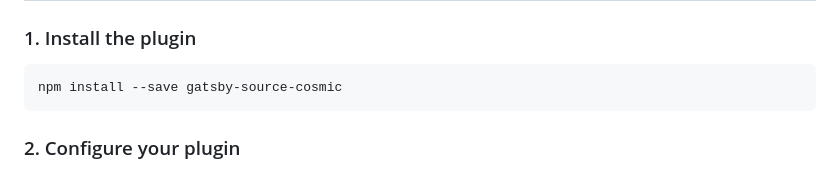
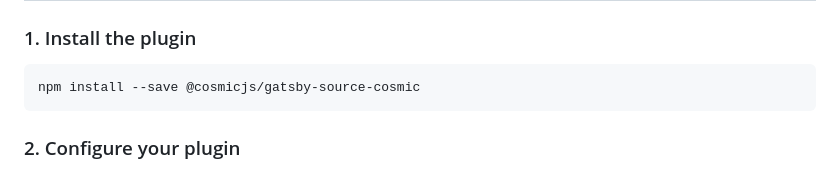
Before and after one commit to cosmicjs/gatsby-source-cosmic, a Markdown page: README.md, the part around the change. Drawn GitHub-style.

Commit message:
fix(readme): fix install command in README

````diff
--- a/README.md
+++ b/README.md
@@ -7,7 +7,7 @@ Source plugin for fetching data into [Gatsby](https://www.gatsbyjs.org) from [Co
 
 ### 1. Install the plugin
 ```
-npm install --save gatsby-source-cosmic
+npm install --save @cosmicjs/gatsby-source-cosmic
 ```
 
 ### 2. Configure your plugin
````
